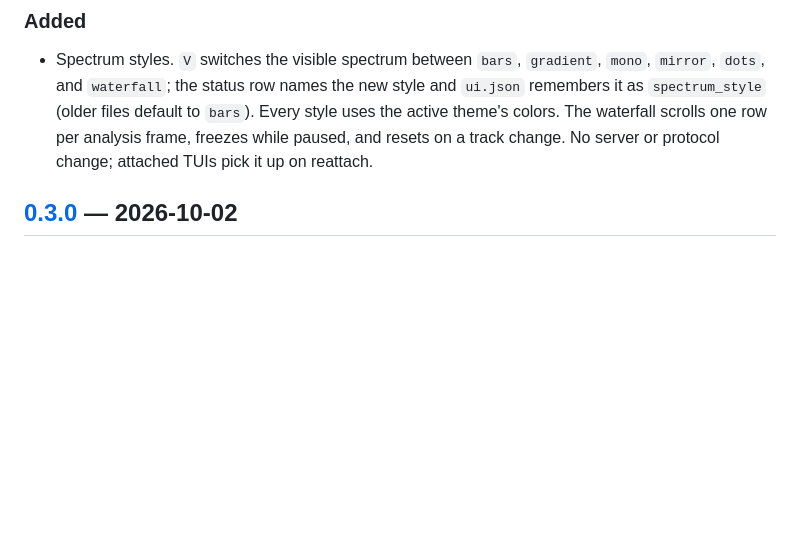
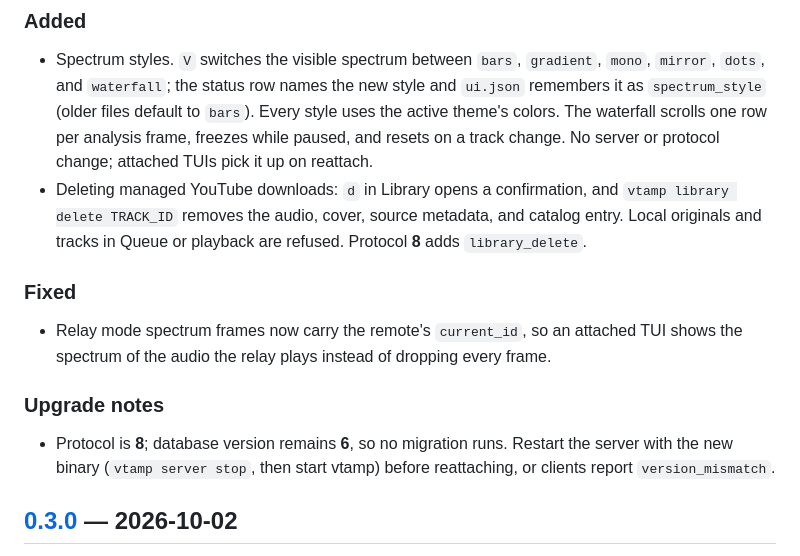
Before and after one commit to pastel-sketchbook/vtamp, a Markdown page: CHANGELOG.md, the part around the change. Rendered like a GitHub page; blank space fills up the shorter version.

Commit message:
docs(changelog): record unreleased protocol 8 and the relay spectrum fix
- Add the managed YouTube download deletion entry that raised the protocol to 8
- Add upgrade notes: database version stays 6, restart the server before reattaching
- Add the relay spectrum current_id fix under Fixed

```diff
--- a/CHANGELOG.md
+++ b/CHANGELOG.md
@@ -10,6 +10,22 @@
   Every style uses the active theme's colors. The waterfall scrolls one row per
   analysis frame, freezes while paused, and resets on a track change. No server
   or protocol change; attached TUIs pick it up on reattach.
+- Deleting managed YouTube downloads: `d` in Library opens a confirmation, and
+  `vtamp library delete TRACK_ID` removes the audio, cover, source metadata, and
+  catalog entry. Local originals and tracks in Queue or playback are refused.
+  Protocol **8** adds `library_delete`.
+
+### Fixed
+
+- Relay mode spectrum frames now carry the remote's `current_id`, so an attached
+  TUI shows the spectrum of the audio the relay plays instead of dropping every
+  frame.
+
+### Upgrade notes
+
+- Protocol is **8**; database version remains **6**, so no migration runs.
+  Restart the server with the new binary (`vtamp server stop`, then start
+  vtamp) before reattaching, or clients report `version_mismatch`.
 
 ## [0.3.0] — 2026-10-02
 
```
